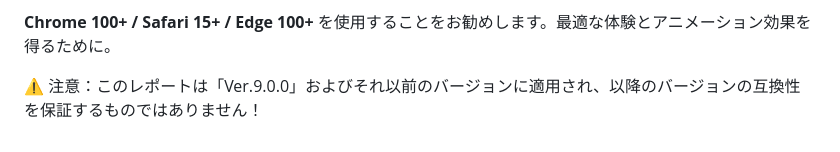
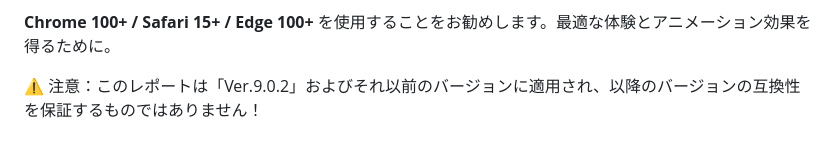
Before and after one commit to iqo3333/LinChe.LYC-Tabs, a Markdown page: Compatibility Specification Table/ja_jp.md, the part around the change. Rendered like a GitHub page.

```diff
--- a/Compatibility Specification Table/ja_jp.md
+++ b/Compatibility Specification Table/ja_jp.md
@@ -25,4 +25,4 @@
 
 **Chrome 100+ / Safari 15+ / Edge 100+** を使用することをお勧めします。最適な体験とアニメーション効果を得るために。
 
-⚠️ 注意：このレポートは「Ver.9.0.0」およびそれ以前のバージョンに適用され、以降のバージョンの互換性を保証するものではありません！
+⚠️ 注意：このレポートは「Ver.9.0.2」およびそれ以前のバージョンに適用され、以降のバージョンの互換性を保証するものではありません！
```
